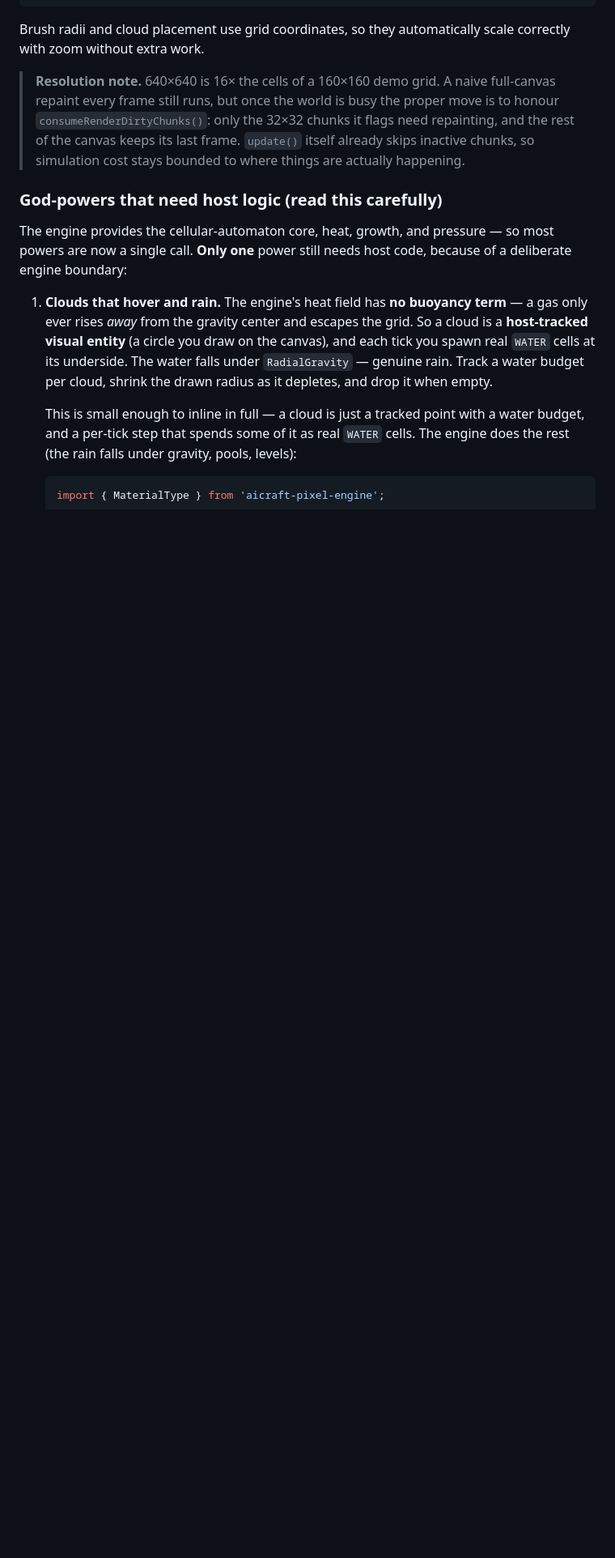
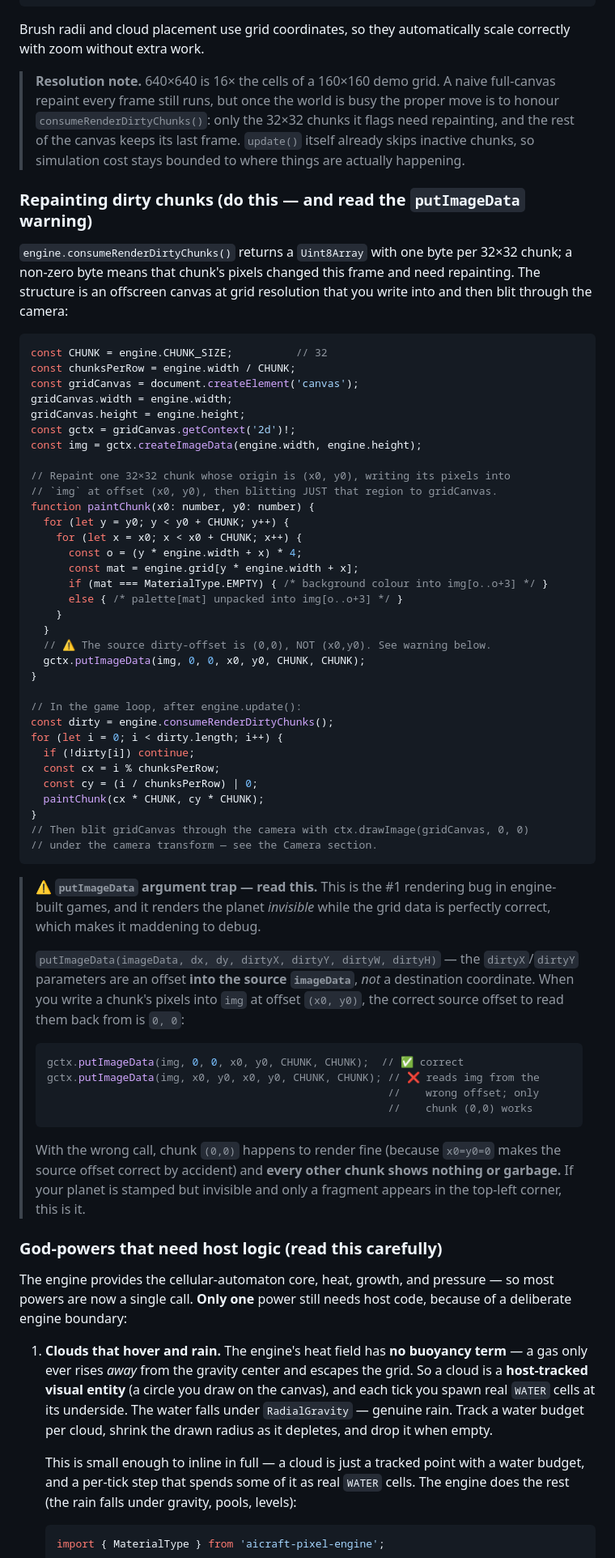
Before and after one commit to morganpage/aicraft-pixel-engine, a Markdown page: games/god-game-mvp.md, the part around one of its changes. Shown at 81% size. Rendered like a GitHub page; blank space fills up the shorter version.

Commit message:
Add dirty-chunk repaint section with putImageData warning to god-game brief
A build from this doc rendered the stamped planet invisible — the grid data was
correct but the canvas stayed black with a fragment in the top-left corner.
Root cause was the classic putImageData argument trap: passing (x0, y0) as the
source dirty-offset instead of (0,0), which makes only chunk (0,0) render.

- New 'Repainting dirty chunks' section: the offscreen-canvas + per-chunk
  paintChunk pattern, with the correct putImageData(img, 0, 0, x0, y0, ...) call.
- A prominent warning callout naming this as the #1 rendering bug, explaining
  why chunk (0,0) works by accident and every other chunk breaks, and the exact
  symptom (stamped-but-invisible planet + top-left fragment).
- Point the build order's first step at it.

````diff
--- a/games/god-game-mvp.md
+++ b/games/god-game-mvp.md
@@ -226,6 +231,70 @@ correctly with zoom without extra work.
 > it flags need repainting, and the rest of the canvas keeps its last frame.
 > `update()` itself already skips inactive chunks, so simulation cost stays
 > bounded to where things are actually happening.
+
+### Repainting dirty chunks (do this — and read the `putImageData` warning)
+
+`engine.consumeRenderDirtyChunks()` returns a `Uint8Array` with one byte per
+32×32 chunk; a non-zero byte means that chunk's pixels changed this frame and
+need repainting. The structure is an offscreen canvas at grid resolution that
+you write into and then blit through the camera:
+
+```ts
+const CHUNK = engine.CHUNK_SIZE;          // 32
+const chunksPerRow = engine.width / CHUNK;
+const gridCanvas = document.createElement('canvas');
+gridCanvas.width = engine.width;
+gridCanvas.height = engine.height;
+const gctx = gridCanvas.getContext('2d')!;
+const img = gctx.createImageData(engine.width, engine.height);
+
+// Repaint one 32×32 chunk whose origin is (x0, y0), writing its pixels into
+// `img` at offset (x0, y0), then blitting JUST that region to gridCanvas.
+function paintChunk(x0: number, y0: number) {
+  for (let y = y0; y < y0 + CHUNK; y++) {
+    for (let x = x0; x < x0 + CHUNK; x++) {
+      const o = (y * engine.width + x) * 4;
+      const mat = engine.grid[y * engine.width + x];
+      if (mat === MaterialType.EMPTY) { /* background colour into img[o..o+3] */ }
+      else { /* palette[mat] unpacked into img[o..o+3] */ }
+    }
+  }
+  // ⚠️ The source dirty-offset is (0,0), NOT (x0,y0). See warning below.
+  gctx.putImageData(img, 0, 0, x0, y0, CHUNK, CHUNK);
+}
+
+// In the game loop, after engine.update():
+const dirty = engine.consumeRenderDirtyChunks();
+for (let i = 0; i < dirty.length; i++) {
+  if (!dirty[i]) continue;
+  const cx = i % chunksPerRow;
+  const cy = (i / chunksPerRow) | 0;
+  paintChunk(cx * CHUNK, cy * CHUNK);
+}
+// Then blit gridCanvas through the camera with ctx.drawImage(gridCanvas, 0, 0)
+// under the camera transform — see the Camera section.
+```
+
+> **⚠️ `putImageData` argument trap — read this.** This is the #1 rendering bug
+> in engine-built games, and it renders the planet *invisible* while the grid
+> data is perfectly correct, which makes it maddening to debug.
+>
+> `putImageData(imageData, dx, dy, dirtyX, dirtyY, dirtyW, dirtyH)` — the
+> `dirtyX`/`dirtyY` parameters are an offset **into the source `imageData`**,
+> *not* a destination coordinate. When you write a chunk's pixels into `img` at
+> offset `(x0, y0)`, the correct source offset to read them back from is `0, 0`:
+>
+> ```ts
+> gctx.putImageData(img, 0, 0, x0, y0, CHUNK, CHUNK);  // ✅ correct
+> gctx.putImageData(img, x0, y0, x0, y0, CHUNK, CHUNK); // ❌ reads img from the
+>                                                       //    wrong offset; only
+>                                                       //    chunk (0,0) works
+> ```
+>
+> With the wrong call, chunk `(0,0)` happens to render fine (because `x0=y0=0`
+> makes the source offset correct by accident) and **every other chunk shows
+> nothing or garbage.** If your planet is stamped but invisible and only a
+> fragment appears in the top-left corner, this is it.
 
 ### God-powers that need host logic (read this carefully)
 
````
Also changed, not shown: other parts of games/god-game-mvp.md (+8 -1 lines).
